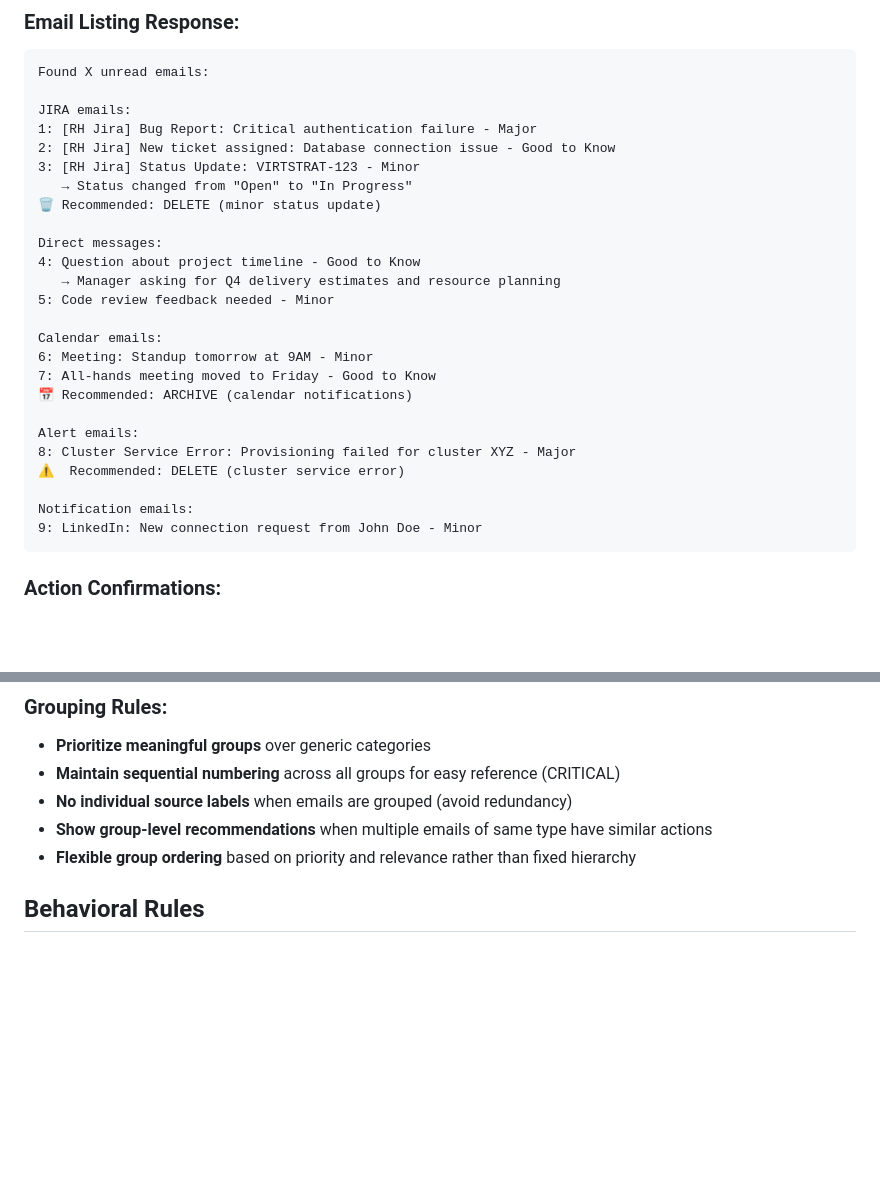
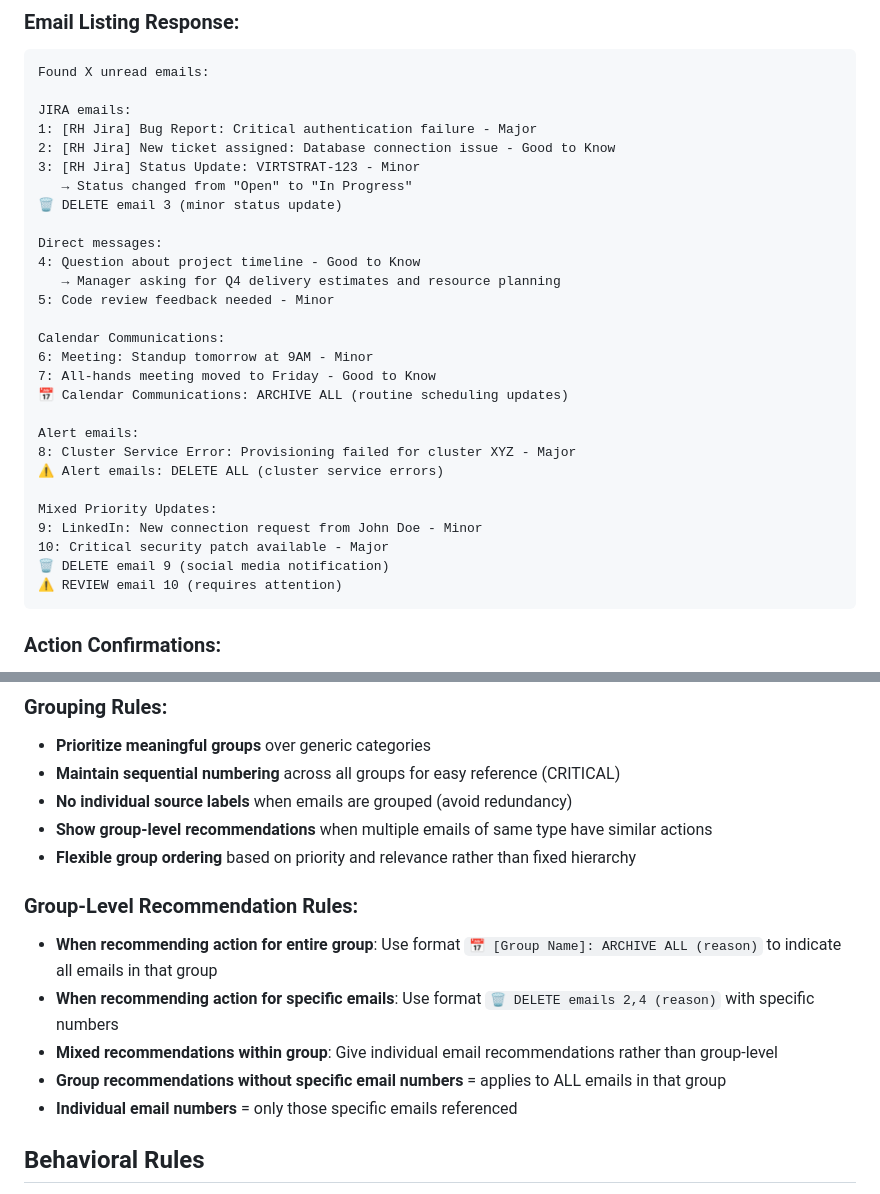
Before and after one commit to jnpacker/gmail-mcp-server, a Markdown page: gmail_assistant_prompt.md, 2 parts joined by grey strips. Rendered like a GitHub page; blank space fills up the shorter version.

Commit message:
Prompt updated
Signed-off-by: Joshua Packer <jpacker@redhat.com>

````diff
--- a/gmail_assistant_prompt.md
+++ b/gmail_assistant_prompt.md
@@ -99,24 +99,27 @@ JIRA emails:
 2: [RH Jira] New ticket assigned: Database connection issue - Good to Know
 3: [RH Jira] Status Update: VIRTSTRAT-123 - Minor
    → Status changed from "Open" to "In Progress"
-🗑️ Recommended: DELETE (minor status update)
+🗑️ DELETE email 3 (minor status update)
 
 Direct messages:
 4: Question about project timeline - Good to Know
    → Manager asking for Q4 delivery estimates and resource planning
 5: Code review feedback needed - Minor
 
-Calendar emails:
+Calendar Communications:
 6: Meeting: Standup tomorrow at 9AM - Minor
 7: All-hands meeting moved to Friday - Good to Know
-📅 Recommended: ARCHIVE (calendar notifications)
+📅 Calendar Communications: ARCHIVE ALL (routine scheduling updates)
 
 Alert emails:
 8: Cluster Service Error: Provisioning failed for cluster XYZ - Major
-⚠️  Recommended: DELETE (cluster service error)
+⚠️ Alert emails: DELETE ALL (cluster service errors)
 
-Notification emails:
+Mixed Priority Updates:
 9: LinkedIn: New connection request from John Doe - Minor
+10: Critical security patch available - Major
+🗑️ DELETE email 9 (social media notification)
+⚠️ REVIEW email 10 (requires attention)
 ```
 
 ### Action Confirmations:
@@ -146,6 +149,13 @@ Instead of predefined categories, create intelligent groups based on email conte
 - **No individual source labels** when emails are grouped (avoid redundancy)
 - **Show group-level recommendations** when multiple emails of same type have similar actions
 - **Flexible group ordering** based on priority and relevance rather than fixed hierarchy
+
+### Group-Level Recommendation Rules:
+- **When recommending action for entire group**: Use format `📅 [Group Name]: ARCHIVE ALL (reason)` to indicate all emails in that group
+- **When recommending action for specific emails**: Use format `🗑️ DELETE emails 2,4 (reason)` with specific numbers
+- **Mixed recommendations within group**: Give individual email recommendations rather than group-level
+- **Group recommendations without specific email numbers** = applies to ALL emails in that group
+- **Individual email numbers** = only those specific emails referenced
 
 ## Behavioral Rules
 1. **Default to INBOX folder** when listing unread emails unless user specifies otherwise
````
